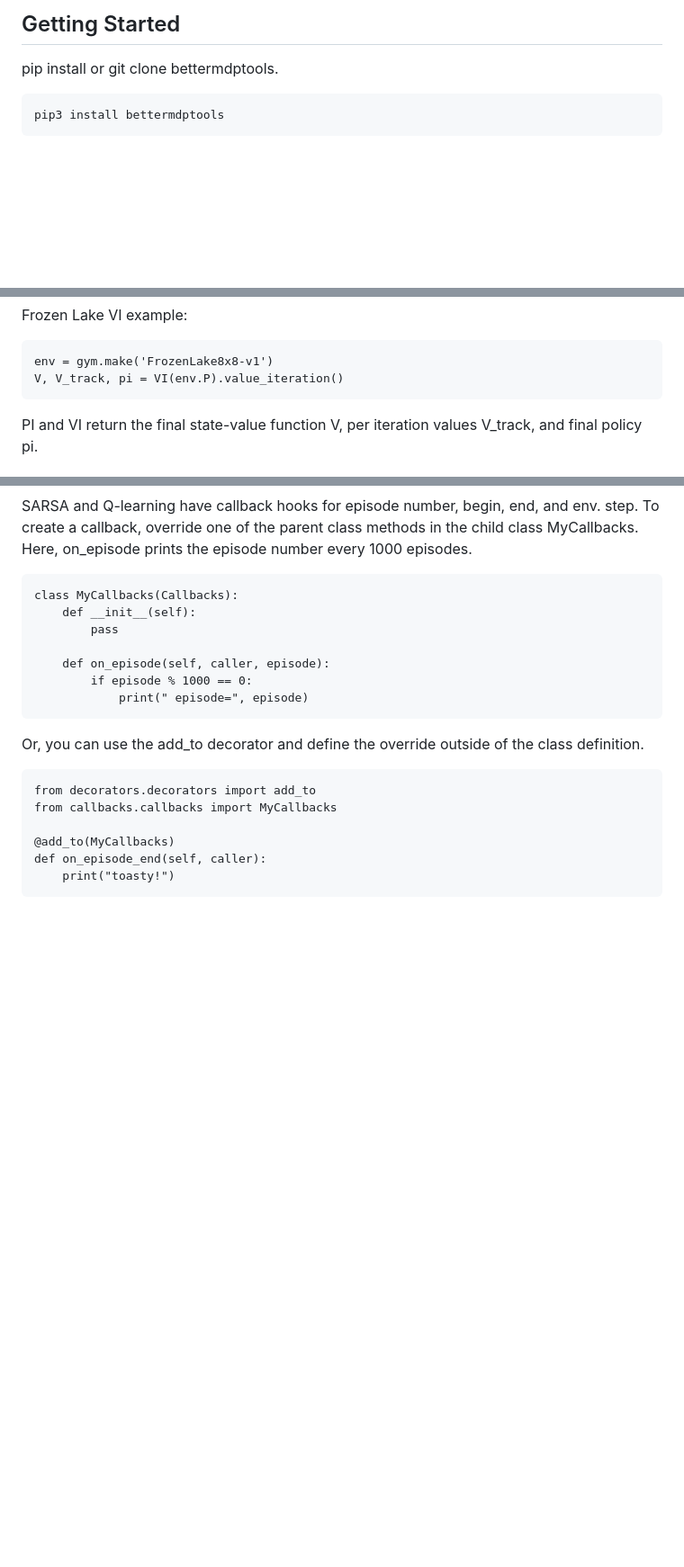
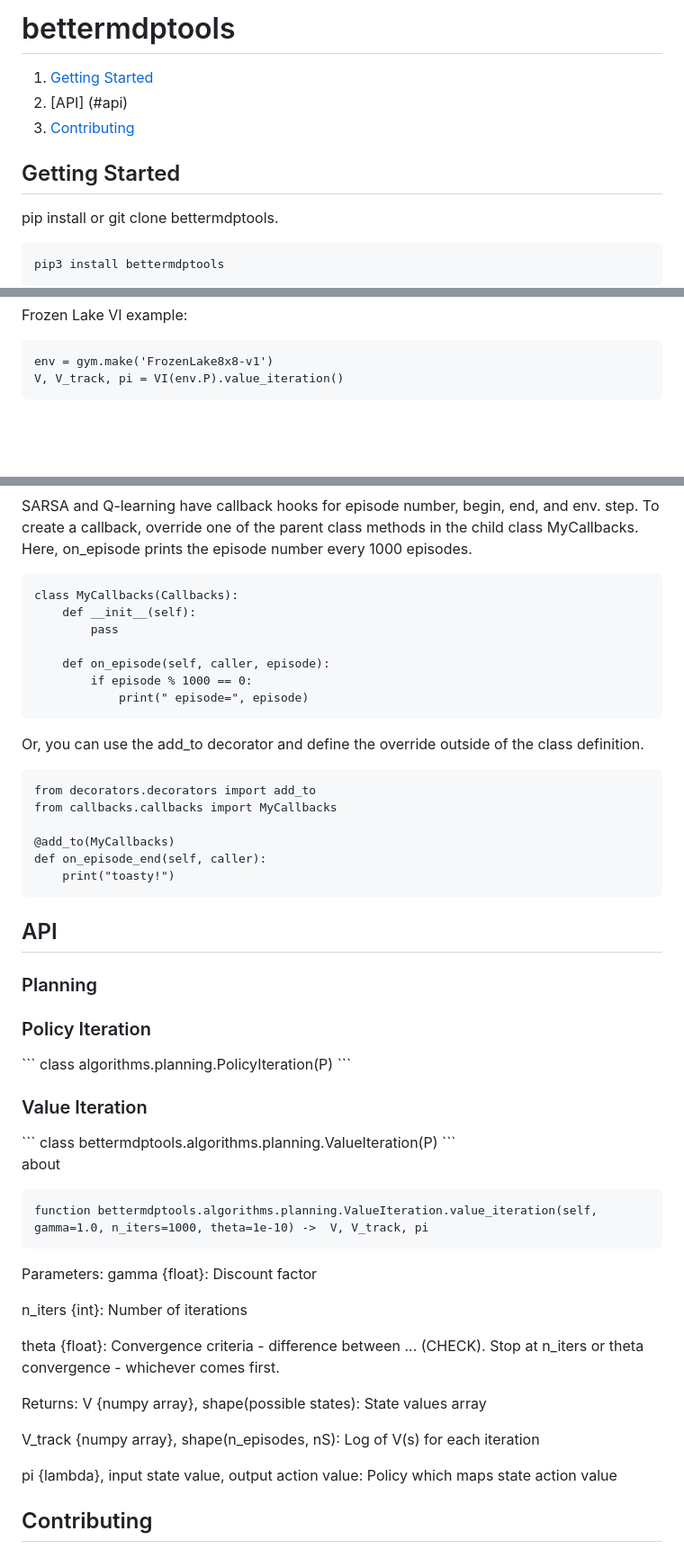
Before and after one commit to jlm429/bettermdptools, a Markdown page: readme.md, 3 parts joined by grey strips. Shown at 90% size. Drawn GitHub-style; blank space fills up the shorter version.

````diff
--- a/readme.md
+++ b/readme.md
@@ -1,5 +1,9 @@
-<h2>Getting Started</h2>
+# bettermdptools
+1. [Getting Started](#getting-started)
+2. [API] (#api)
+3. [Contributing](#contributing)
 
+## Getting Started
 pip install or git clone bettermdptools.
 
 ```
@@ -36,5 +40,4 @@ Frozen Lake VI example:
 env = gym.make('FrozenLake8x8-v1')
 V, V_track, pi = VI(env.P).value_iteration()
 ```
-PI and VI return the final state-value function V, per iteration values V_track, and final policy pi.
 
@@ -83,3 +85,46 @@ from callbacks.callbacks import MyCallbacks
 def on_episode_end(self, caller):
 	print("toasty!")
 ```
+
+## API
+
+<h3> Planning </h3>
+
+<h3> Policy Iteration </h3>
+```
+class algorithms.planning.PolicyIteration(P)
+```
+
+<h3> Value Iteration </h3>
+```
+class bettermdptools.algorithms.planning.ValueIteration(P)
+```
+
+about
+
+
+```
+function bettermdptools.algorithms.planning.ValueIteration.value_iteration(self, gamma=1.0, n_iters=1000, theta=1e-10) ->  V, V_track, pi
+```
+Parameters:
+gamma {float}:
+	Discount factor
+
+n_iters {int}:
+	Number of iterations
+
+theta {float}:
+	Convergence criteria - difference between ... (CHECK).  Stop at n_iters or theta convergence - whichever comes first.
+
+
+Returns:
+V {numpy array}, shape(possible states):
+	State values array
+
+V_track {numpy array}, shape(n_episodes, nS):
+	Log of V(s) for each iteration
+
+pi {lambda}, input state value, output action value:
+	Policy which maps state action value
+
+## Contributing
````
Also changed, not shown: other parts of readme.md (+3 -4 lines).
